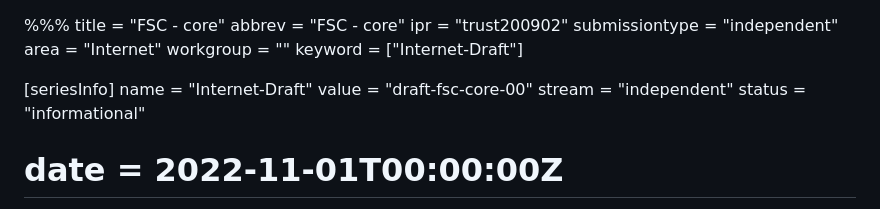
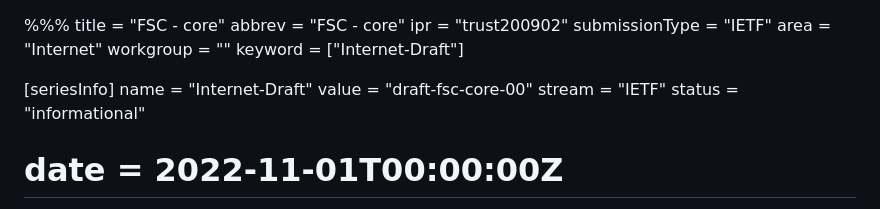
Before and after one commit to Logius-standaarden/fsc-core, a Markdown page: draft-fsc-core-00.md, the part around the change. GitHub-like rendering.

Commit message:
fix make file

```diff
--- a/draft-fsc-core-00.md
+++ b/draft-fsc-core-00.md
@@ -2,7 +2,7 @@
 title = "FSC - core"
 abbrev = "FSC - core"
 ipr = "trust200902"
-submissiontype = "independent"
+submissionType = "IETF"
 area = "Internet"
 workgroup = ""
 keyword = ["Internet-Draft"]
@@ -10,7 +10,7 @@ keyword = ["Internet-Draft"]
 [seriesInfo]
 name = "Internet-Draft"
 value = "draft-fsc-core-00"
-stream = "independent"
+stream = "IETF"
 status = "informational"
 # date = 2022-11-01T00:00:00Z
 
```
